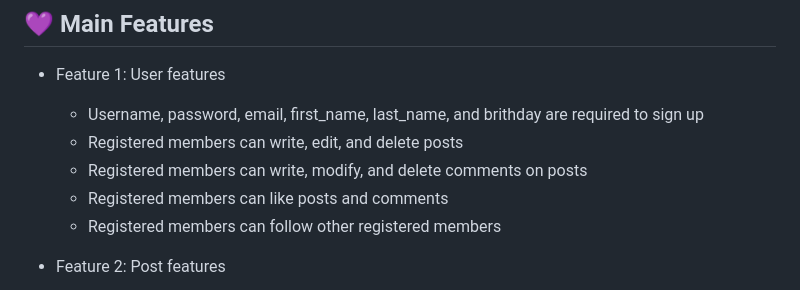
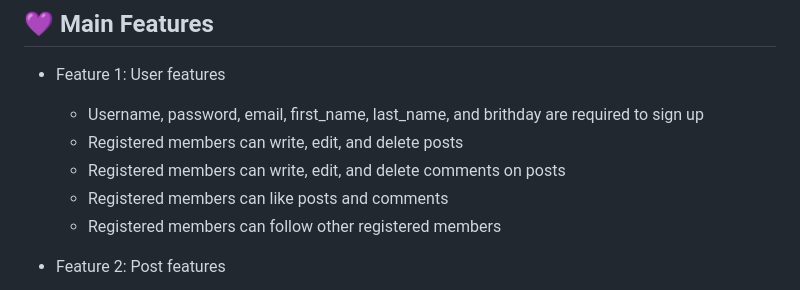
Before and after one commit to duswo3o/SIBI, a Markdown page: README.md, the part around the change. GitHub-like rendering.

Commit message:
Update README.md
영어 번역

```diff
--- a/README.md
+++ b/README.md
@@ -31,7 +31,7 @@ Sparta News is a news service that allows you to post links of the latest IT new
 - Feature 1: User features
   - Username, password, email, first_name, last_name, and brithday are required to sign up
   - Registered members can write, edit, and delete posts
-  - Registered members can write, modify, and delete comments on posts
+  - Registered members can write, edit, and delete comments on posts
   - Registered members can like posts and comments
   - Registered members can follow other registered members
 
```
